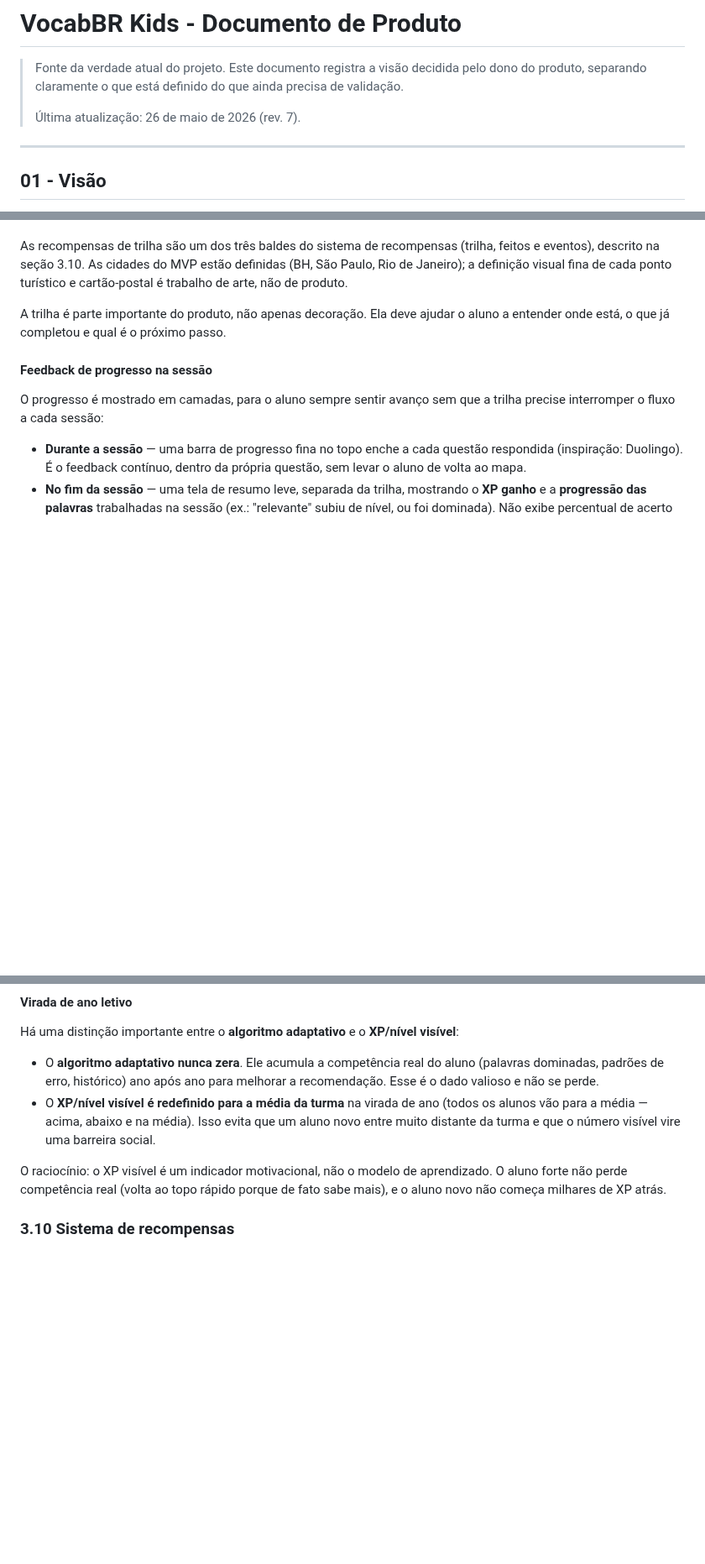
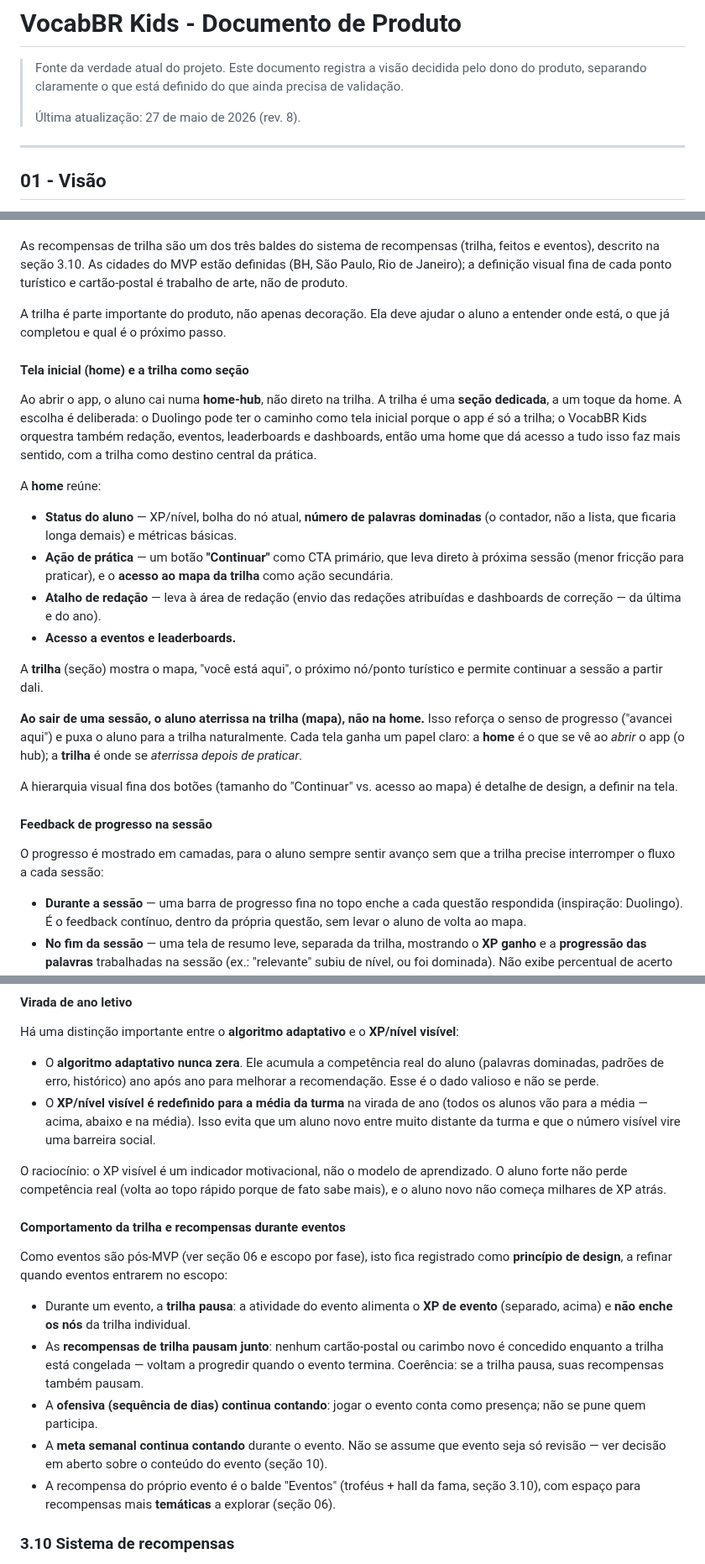
Before and after one commit to mateusdsoc/VocabKids, a Markdown page: docs/rascunho_product.md, 3 parts joined by grey strips. Shown at 84% size. GitHub-like rendering; blank space fills up the shorter version.

```diff
--- a/docs/rascunho_product.md
+++ b/docs/rascunho_product.md
@@ -2,7 +2,7 @@
 
 > Fonte da verdade atual do projeto. Este documento registra a visão decidida pelo dono do produto, separando claramente o que está definido do que ainda precisa de validação.
 >
-> Última atualização: 26 de maio de 2026 (rev. 7).
+> Última atualização: 27 de maio de 2026 (rev. 8).
 
 ---
 
@@ -414,6 +414,23 @@ As recompensas de trilha são um dos três baldes do sistema de recompensas (tri
 
 A trilha é parte importante do produto, não apenas decoração. Ela deve ajudar o aluno a entender onde está, o que já completou e qual é o próximo passo.
 
+#### Tela inicial (home) e a trilha como seção
+
+Ao abrir o app, o aluno cai numa **home-hub**, não direto na trilha. A trilha é uma **seção dedicada**, a um toque da home. A escolha é deliberada: o Duolingo pode ter o caminho como tela inicial porque o app *é* só a trilha; o VocabBR Kids orquestra também redação, eventos, leaderboards e dashboards, então uma home que dá acesso a tudo isso faz mais sentido, com a trilha como destino central da prática.
+
+A **home** reúne:
+
+- **Status do aluno** — XP/nível, bolha do nó atual, **número de palavras dominadas** (o contador, não a lista, que ficaria longa demais) e métricas básicas.
+- **Ação de prática** — um botão **"Continuar"** como CTA primário, que leva direto à próxima sessão (menor fricção para praticar), e o **acesso ao mapa da trilha** como ação secundária.
+- **Atalho de redação** — leva à área de redação (envio das redações atribuídas e dashboards de correção — da última e do ano).
+- **Acesso a eventos e leaderboards.**
+
+A **trilha** (seção) mostra o mapa, "você está aqui", o próximo nó/ponto turístico e permite continuar a sessão a partir dali.
+
+**Ao sair de uma sessão, o aluno aterrissa na trilha (mapa), não na home.** Isso reforça o senso de progresso ("avancei aqui") e puxa o aluno para a trilha naturalmente. Cada tela ganha um papel claro: a **home** é o que se vê ao *abrir* o app (o hub); a **trilha** é onde se *aterrissa depois de praticar*.
+
+A hierarquia visual fina dos botões (tamanho do "Continuar" vs. acesso ao mapa) é detalhe de design, a definir na tela.
+
 #### Feedback de progresso na sessão
 
 O progresso é mostrado em camadas, para o aluno sempre sentir avanço sem que a trilha precise interromper o fluxo a cada sessão:
@@ -472,6 +489,16 @@ Há uma distinção importante entre o **algoritmo adaptativo** e o **XP/nível
 - O **XP/nível visível é redefinido para a média da turma** na virada de ano (todos os alunos vão para a média — acima, abaixo e na média). Isso evita que um aluno novo entre muito distante da turma e que o número visível vire uma barreira social.
 
 O raciocínio: o XP visível é um indicador motivacional, não o modelo de aprendizado. O aluno forte não perde competência real (volta ao topo rápido porque de fato sabe mais), e o aluno novo não começa milhares de XP atrás.
+
+#### Comportamento da trilha e recompensas durante eventos
+
+Como eventos são pós-MVP (ver seção 06 e escopo por fase), isto fica registrado como **princípio de design**, a refinar quando eventos entrarem no escopo:
+
+- Durante um evento, a **trilha pausa**: a atividade do evento alimenta o **XP de evento** (separado, acima) e **não enche os nós** da trilha individual.
+- As **recompensas de trilha pausam junto**: nenhum cartão-postal ou carimbo novo é concedido enquanto a trilha está congelada — voltam a progredir quando o evento termina. Coerência: se a trilha pausa, suas recompensas também pausam.
+- A **ofensiva (sequência de dias) continua contando**: jogar o evento conta como presença; não se pune quem participa.
+- A **meta semanal continua contando** durante o evento. Não se assume que evento seja só revisão — ver decisão em aberto sobre o conteúdo do evento (seção 10).
+- A recompensa do próprio evento é o balde "Eventos" (troféus + hall da fama, seção 3.10), com espaço para recompensas mais **temáticas** a explorar (seção 06).
 
 ### 3.10 Sistema de recompensas
 
```
Also changed, not shown: other parts of docs/rascunho_product.md (+8 -1 lines), docs/DECIDIR_trilha_e_recompensas.md (+23 -15 lines).
